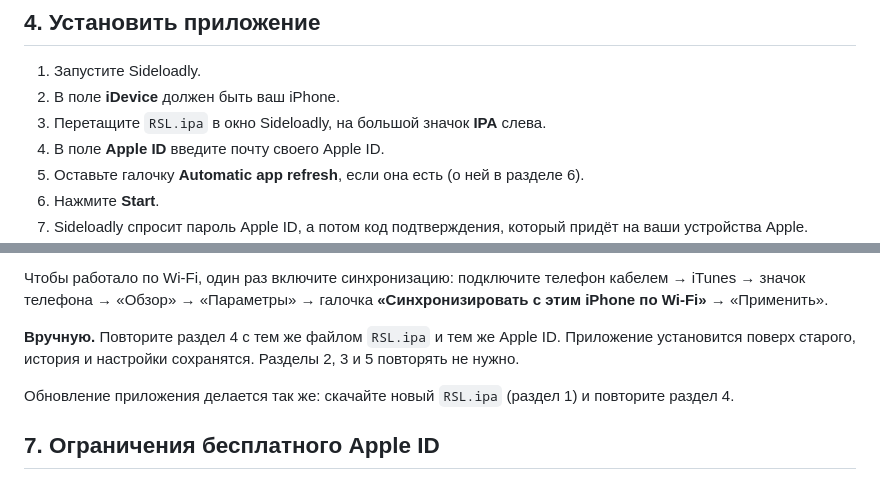
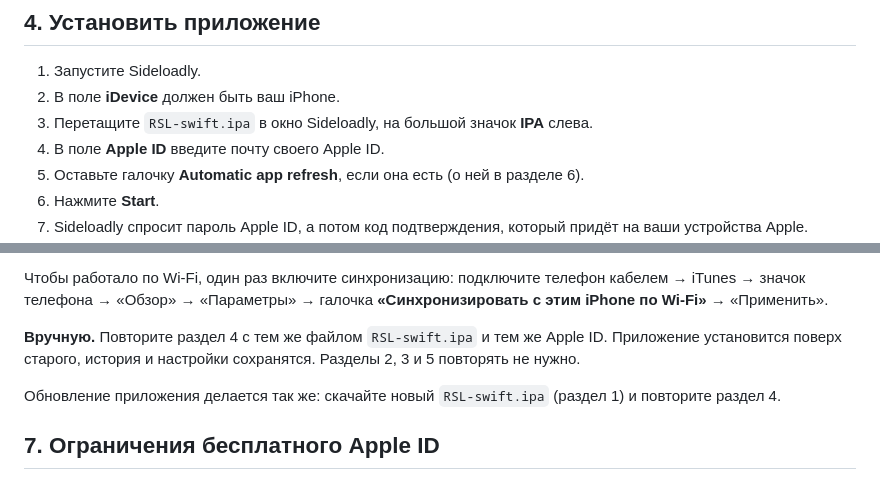
Before and after one commit to dimakhk/rsl, a Markdown page: docs/ios-install.md, 2 parts joined by grey strips. Drawn GitHub-style.

```diff
--- a/docs/ios-install.md
+++ b/docs/ios-install.md
@@ -67,7 +79,7 @@ Microsoft Store.
 
 1. Запустите Sideloadly.
 2. В поле **iDevice** должен быть ваш iPhone.
-3. Перетащите `RSL.ipa` в окно Sideloadly, на большой значок **IPA** слева.
+3. Перетащите `RSL-swift.ipa` в окно Sideloadly, на большой значок **IPA** слева.
 4. В поле **Apple ID** введите почту своего Apple ID.
 5. Оставьте галочку **Automatic app refresh**, если она есть (о ней в разделе 6).
 6. Нажмите **Start**.
@@ -124,11 +136,11 @@ Microsoft Store.
 кабелем → iTunes → значок телефона → «Обзор» → «Параметры» → галочка
 **«Синхронизировать с этим iPhone по Wi-Fi»** → «Применить».
 
-**Вручную.** Повторите раздел 4 с тем же файлом `RSL.ipa` и тем же Apple ID.
+**Вручную.** Повторите раздел 4 с тем же файлом `RSL-swift.ipa` и тем же Apple ID.
 Приложение установится поверх старого, история и настройки сохранятся.
 Разделы 2, 3 и 5 повторять не нужно.
 
-Обновление приложения делается так же: скачайте новый `RSL.ipa` (раздел 1) и
+Обновление приложения делается так же: скачайте новый `RSL-swift.ipa` (раздел 1) и
 повторите раздел 4.
 
 ## 7. Ограничения бесплатного Apple ID
```
Also changed, not shown: other parts of docs/ios-install.md (+46 -22 lines), README.md (+36 -4 lines).
